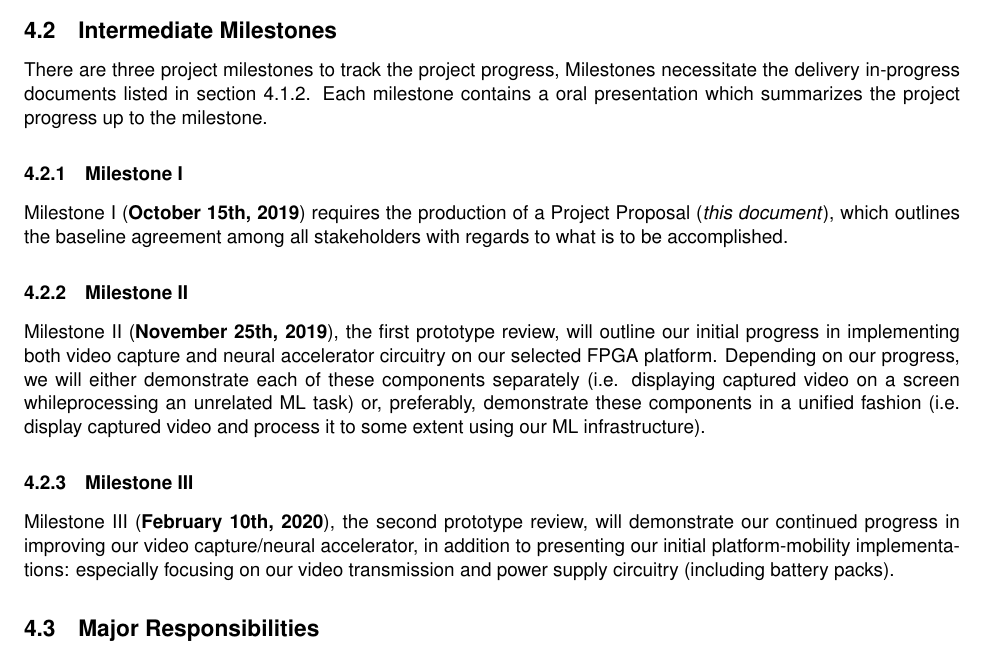
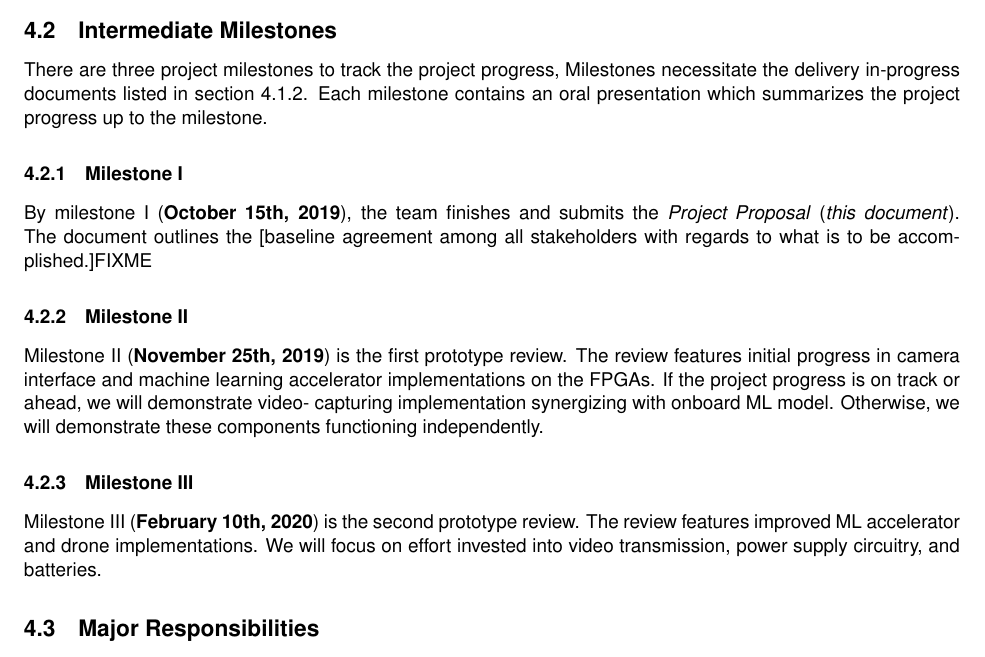
Before and after one commit to Capstone-Skynet/Capstone-Skynet.github.io, a LaTeX document (docs/proposal/proposal.tex, which reads docs/proposal/3_2_intermediate_milestones.tex): part of page 9 of 11, cut so that both start at the same text. Compiled offline with pdfLaTeX.

Commit message:
Reduced intermediate milestones

```diff
--- a/docs/proposal/3_2_intermediate_milestones.tex
+++ b/docs/proposal/3_2_intermediate_milestones.tex
@@ -1,26 +1,24 @@
 There are three project milestones to track the project progress,
 Milestones necessitate the delivery in-progress documents listed
-in section \ref{document-artifacts}. Each milestone contains a oral
+in section \ref{document-artifacts}. Each milestone contains an oral
 presentation which summarizes the project progress up to the milestone.
 
 \subsubsection{Milestone I}
-Milestone I (\textbf{October 15th, 2019}) requires the production of a
-Project Proposal (\textit{this document}), which outlines the baseline
-agreement among all stakeholders with regards to what is to be accomplished.
+By milestone I (\textbf{October 15th, 2019}), the team finishes and submits
+the \textit{Project Proposal} (\textit{this document}). The document outlines
+the [baseline agreement among all stakeholders with
+regards to what is to be accomplished.]FIXME
 
 \subsubsection{Milestone II}
-Milestone II (\textbf{November 25th, 2019}), the first prototype review,
-will outline our initial progress in implementing both video capture and
-neural accelerator circuitry on our selected FPGA platform. Depending on
-our progress, we will either demonstrate each of these components separately
-(i.e. displaying captured video on a screen whileprocessing an unrelated
-ML task) or, preferably, demonstrate these components in a unified fashion
-(i.e. display captured video and process it to some extent using our ML
-infrastructure).
+Milestone II (\textbf{November 25th, 2019}) is the first prototype review.
+The review features initial progress in camera interface
+and machine learning accelerator implementations on the FPGAs.
+If the project progress is on track or ahead, we will demonstrate video-
+capturing implementation synergizing with onboard ML model. Otherwise, we will
+demonstrate these components functioning independently.
 
 \subsubsection{Milestone III}
-Milestone III (\textbf{February 10th, 2020}), the second prototype review,
-will demonstrate our continued progress in improving our video capture/neural
-accelerator, in addition to presenting our initial platform-mobility
-implementations: especially focusing on our video transmission and power
-supply circuitry (including battery packs).
+Milestone III (\textbf{February 10th, 2020}) is the second prototype review.
+The review features improved ML accelerator and drone implementations. We will
+focus on effort invested into video transmission, power supply circuitry,
+and batteries.
```
Also changed, not shown: docs/proposal/proposal.pdf.
